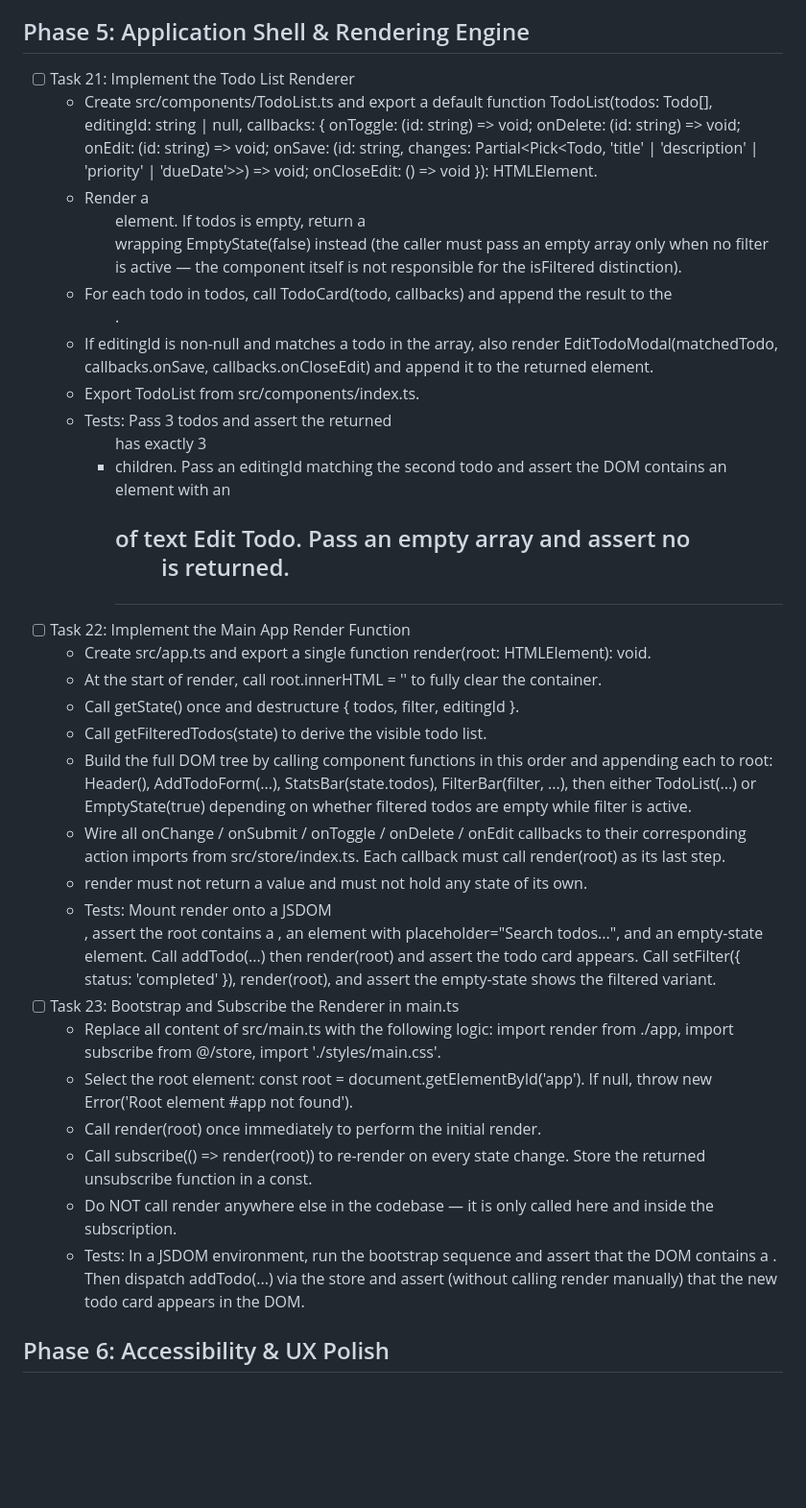
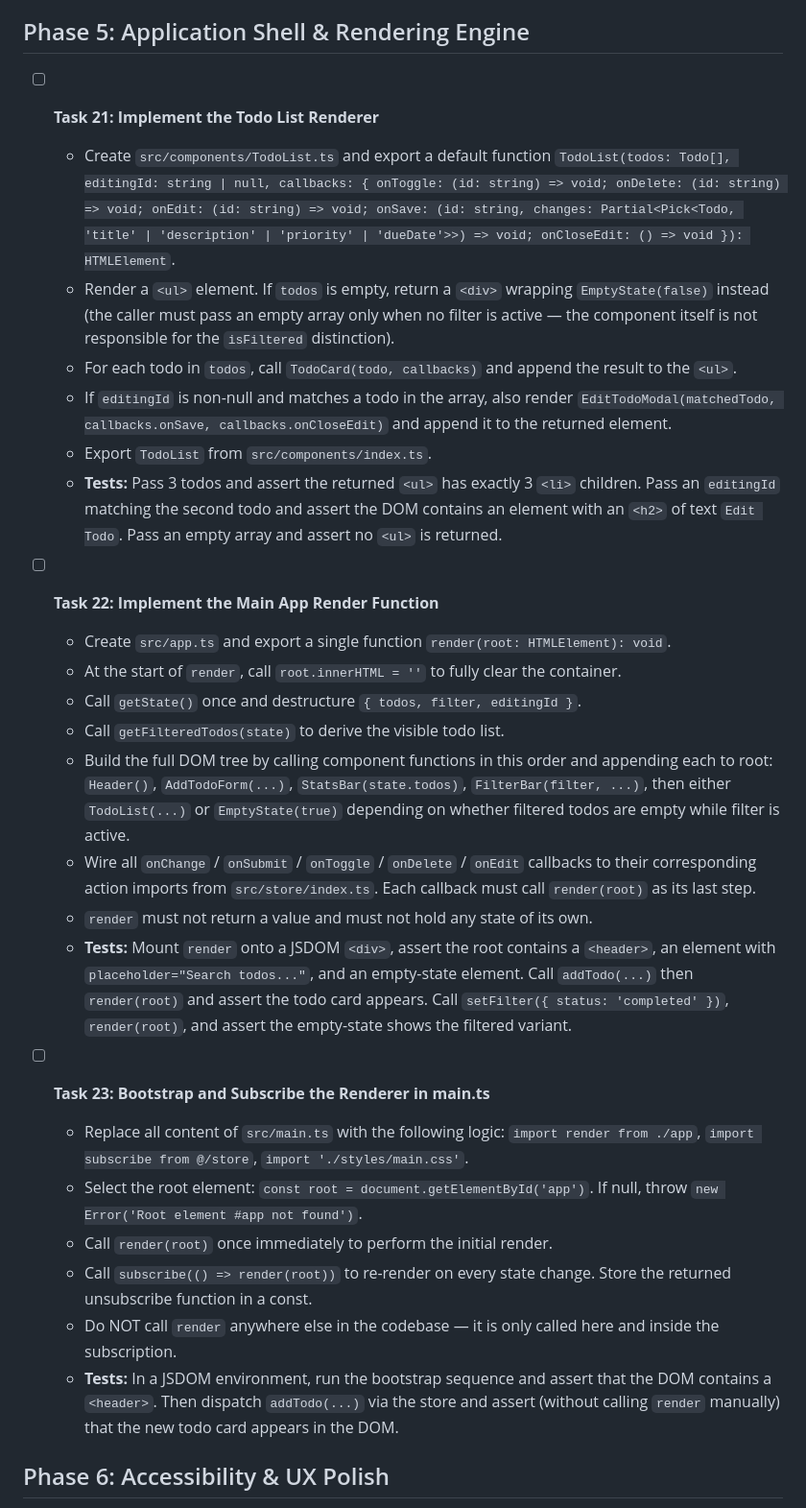
Before and after one commit to hrutavmodha/ai-sandboxer, a Markdown page: TASKS.md, the part around one of its changes. Shown at 96% size. Drawn GitHub-style; blank space fills up the shorter version.

```diff
--- a/TASKS.md
+++ b/TASKS.md
@@ -157,27 +174,30 @@ Stack: HTML · Tailwind CSS · TypeScript · Vite · Vitest (JSDOM)
 
 ## Phase 5: Application Shell & Rendering Engine
- * [ ] Task 21: Implement the Todo List Renderer
-   * Create src/components/TodoList.ts and export a default function TodoList(todos: Todo[], editingId: string | null, callbacks: { onToggle: (id: string) => void; onDelete: (id: string) => void; onEdit: (id: string) => void; onSave: (id: string, changes: Partial<Pick<Todo, 'title' | 'description' | 'priority' | 'dueDate'>>) => void; onCloseEdit: () => void }): HTMLElement.
-   * Render a <ul> element. If todos is empty, return a <div> wrapping EmptyState(false) instead (the caller must pass an empty array only when no filter is active — the component itself is not responsible for the isFiltered distinction).
-   * For each todo in todos, call TodoCard(todo, callbacks) and append the result to the <ul>.
-   * If editingId is non-null and matches a todo in the array, also render EditTodoModal(matchedTodo, callbacks.onSave, callbacks.onCloseEdit) and append it to the returned element.
-   * Export TodoList from src/components/index.ts.
-   * Tests: Pass 3 todos and assert the returned <ul> has exactly 3 <li> children. Pass an editingId matching the second todo and assert the DOM contains an element with an <h2> of text Edit Todo. Pass an empty array and assert no <ul> is returned.
- * [ ] Task 22: Implement the Main App Render Function
-   * Create src/app.ts and export a single function render(root: HTMLElement): void.
-   * At the start of render, call root.innerHTML = '' to fully clear the container.
-   * Call getState() once and destructure { todos, filter, editingId }.
-   * Call getFilteredTodos(state) to derive the visible todo list.
-   * Build the full DOM tree by calling component functions in this order and appending each to root: Header(), AddTodoForm(...), StatsBar(state.todos), FilterBar(filter, ...), then either TodoList(...) or EmptyState(true) depending on whether filtered todos are empty while filter is active.
-   * Wire all onChange / onSubmit / onToggle / onDelete / onEdit callbacks to their corresponding action imports from src/store/index.ts. Each callback must call render(root) as its last step.
-   * render must not return a value and must not hold any state of its own.
-   * Tests: Mount render onto a JSDOM <div>, assert the root contains a <header>, an element with placeholder="Search todos...", and an empty-state element. Call addTodo(...) then render(root) and assert the todo card appears. Call setFilter({ status: 'completed' }), render(root), and assert the empty-state shows the filtered variant.
- * [ ] Task 23: Bootstrap and Subscribe the Renderer in main.ts
-   * Replace all content of src/main.ts with the following logic: import render from ./app, import subscribe from @/store, import './styles/main.css'.
-   * Select the root element: const root = document.getElementById('app'). If null, throw new Error('Root element #app not found').
-   * Call render(root) once immediately to perform the initial render.
-   * Call subscribe(() => render(root)) to re-render on every state change. Store the returned unsubscribe function in a const.
-   * Do NOT call render anywhere else in the codebase — it is only called here and inside the subscription.
-   * Tests: In a JSDOM environment, run the bootstrap sequence and assert that the DOM contains a <header>. Then dispatch addTodo(...) via the store and assert (without calling render manually) that the new todo card appears in the DOM.
+
+- [ ] **Task 21: Implement the Todo List Renderer**
+  * Create `src/components/TodoList.ts` and export a default function `TodoList(todos: Todo[], editingId: string | null, callbacks: { onToggle: (id: string) => void; onDelete: (id: string) => void; onEdit: (id: string) => void; onSave: (id: string, changes: Partial<Pick<Todo, 'title' | 'description' | 'priority' | 'dueDate'>>) => void; onCloseEdit: () => void }): HTMLElement`.
+  * Render a `<ul>` element. If `todos` is empty, return a `<div>` wrapping `EmptyState(false)` instead (the caller must pass an empty array only when no filter is active — the component itself is not responsible for the `isFiltered` distinction).
+  * For each todo in `todos`, call `TodoCard(todo, callbacks)` and append the result to the `<ul>`.
+  * If `editingId` is non-null and matches a todo in the array, also render `EditTodoModal(matchedTodo, callbacks.onSave, callbacks.onCloseEdit)` and append it to the returned element.
+  * Export `TodoList` from `src/components/index.ts`.
+  * **Tests:** Pass 3 todos and assert the returned `<ul>` has exactly 3 `<li>` children. Pass an `editingId` matching the second todo and assert the DOM contains an element with an `<h2>` of text `Edit Todo`. Pass an empty array and assert no `<ul>` is returned.
+
+- [ ] **Task 22: Implement the Main App Render Function**
+  * Create `src/app.ts` and export a single function `render(root: HTMLElement): void`.
+  * At the start of `render`, call `root.innerHTML = ''` to fully clear the container.
+  * Call `getState()` once and destructure `{ todos, filter, editingId }`.
+  * Call `getFilteredTodos(state)` to derive the visible todo list.
+  * Build the full DOM tree by calling component functions in this order and appending each to root: `Header()`, `AddTodoForm(...)`, `StatsBar(state.todos)`, `FilterBar(filter, ...)`, then either `TodoList(...)` or `EmptyState(true)` depending on whether filtered todos are empty while filter is active.
+  * Wire all `onChange` / `onSubmit` / `onToggle` / `onDelete` / `onEdit` callbacks to their corresponding action imports from `src/store/index.ts`. Each callback must call `render(root)` as its last step.
+  * `render` must not return a value and must not hold any state of its own.
+  * **Tests:** Mount `render` onto a JSDOM `<div>`, assert the root contains a `<header>`, an element with `placeholder="Search todos..."`, and an empty-state element. Call `addTodo(...)` then `render(root)` and assert the todo card appears. Call `setFilter({ status: 'completed' })`, `render(root)`, and assert the empty-state shows the filtered variant.
+
+- [ ] **Task 23: Bootstrap and Subscribe the Renderer in main.ts**
+  * Replace all content of `src/main.ts` with the following logic: `import render from ./app`, `import subscribe from @/store`, `import './styles/main.css'`.
+  * Select the root element: `const root = document.getElementById('app')`. If null, throw `new Error('Root element #app not found')`.
+  * Call `render(root)` once immediately to perform the initial render.
+  * Call `subscribe(() => render(root))` to re-render on every state change. Store the returned unsubscribe function in a const.
+  * Do NOT call `render` anywhere else in the codebase — it is only called here and inside the subscription.
+  * **Tests:** In a JSDOM environment, run the bootstrap sequence and assert that the DOM contains a `<header>`. Then dispatch `addTodo(...)` via the store and assert (without calling `render` manually) that the new todo card appears in the DOM.
 
 ## Phase 6: Accessibility & UX Polish
```
Also changed, not shown: other parts of TASKS.md (+172 -151 lines).
